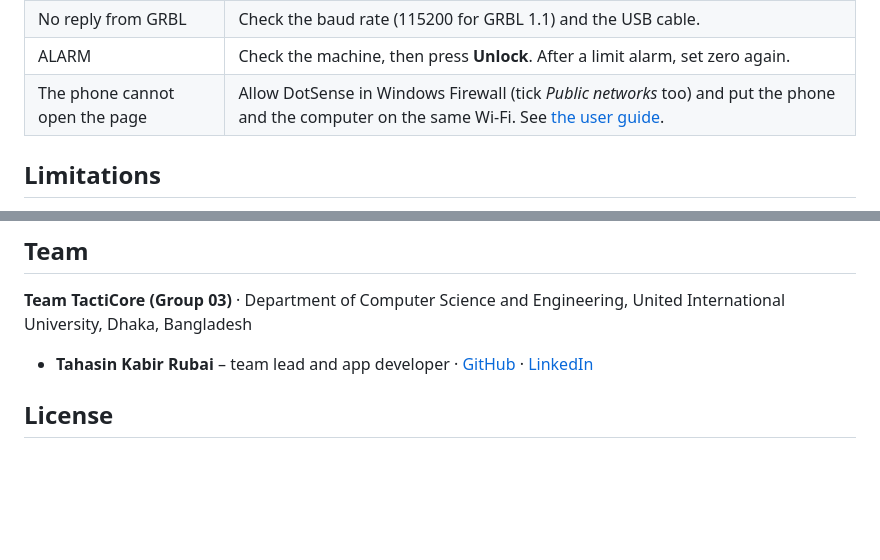
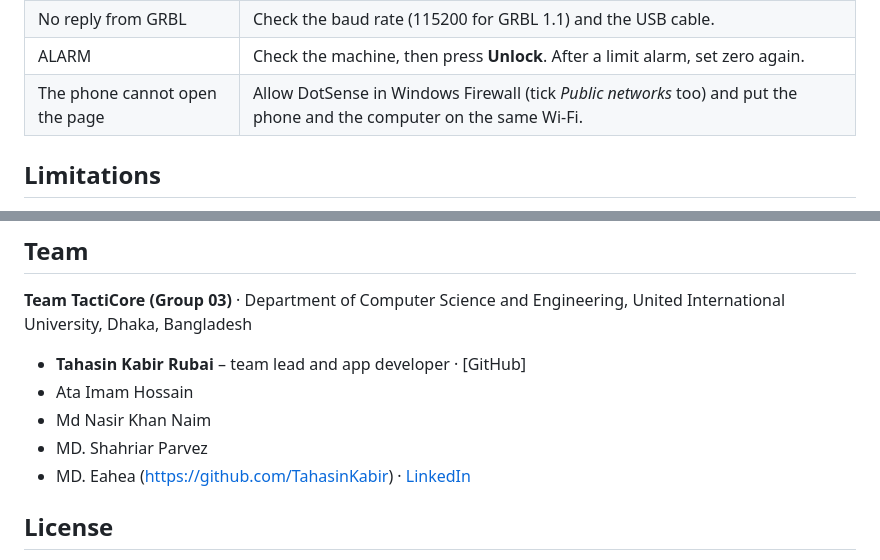
Before and after one commit to TahasinKabir/DotSense-2.0, a Markdown page: README.md, 2 parts joined by grey strips. GitHub-like rendering; blank space fills up the shorter version.

Commit message:
Revise troubleshooting steps and add team members
Updated troubleshooting instructions and team member list in README.

```diff
--- a/README.md
+++ b/README.md
@@ -178,7 +178,7 @@ The full manual, with every panel, the braille rules, OCR, voice typing, Photo f
 | *Permission denied* (Linux) | Run `sudo usermod -a -G dialout $USER`, then log out and back in. |
 | No reply from GRBL | Check the baud rate (115200 for GRBL 1.1) and the USB cable. |
 | ALARM | Check the machine, then press **Unlock**. After a limit alarm, set zero again. |
-| The phone cannot open the page | Allow DotSense in Windows Firewall (tick *Public networks* too) and put the phone and the computer on the same Wi-Fi. See [the user guide](docs/USER-GUIDE.md#machine-wifi-and-photo-from-phone). |
+| The phone cannot open the page | Allow DotSense in Windows Firewall (tick *Public networks* too) and put the phone and the computer on the same Wi-Fi.
 
 ## Limitations
 
@@ -199,7 +199,12 @@ The full manual, with every panel, the braille rules, OCR, voice typing, Photo f
 
 **Team TactiCore (Group 03)** · Department of Computer Science and Engineering, United International University, Dhaka, Bangladesh
 
-- **Tahasin Kabir Rubai** – team lead and app developer · [GitHub](https://github.com/TahasinKabir) · [LinkedIn](https://www.linkedin.com/in/tahasin-kabir)
+- **Tahasin Kabir Rubai** – team lead and app developer · [GitHub]
+- Ata Imam Hossain
+- Md Nasir Khan Naim
+- MD. Shahriar Parvez
+- MD. Eahea
+(https://github.com/TahasinKabir) · [LinkedIn](https://www.linkedin.com/in/tahasin-kabir)
 
 ## License
 
```
